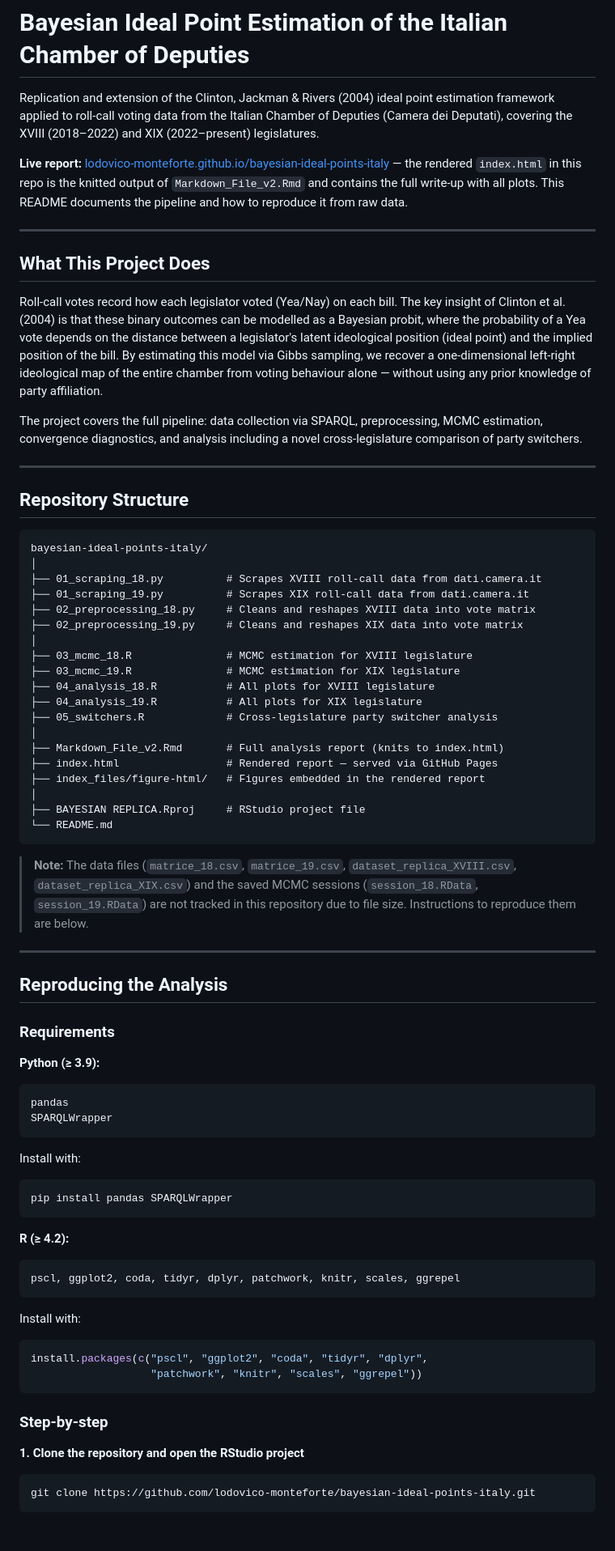
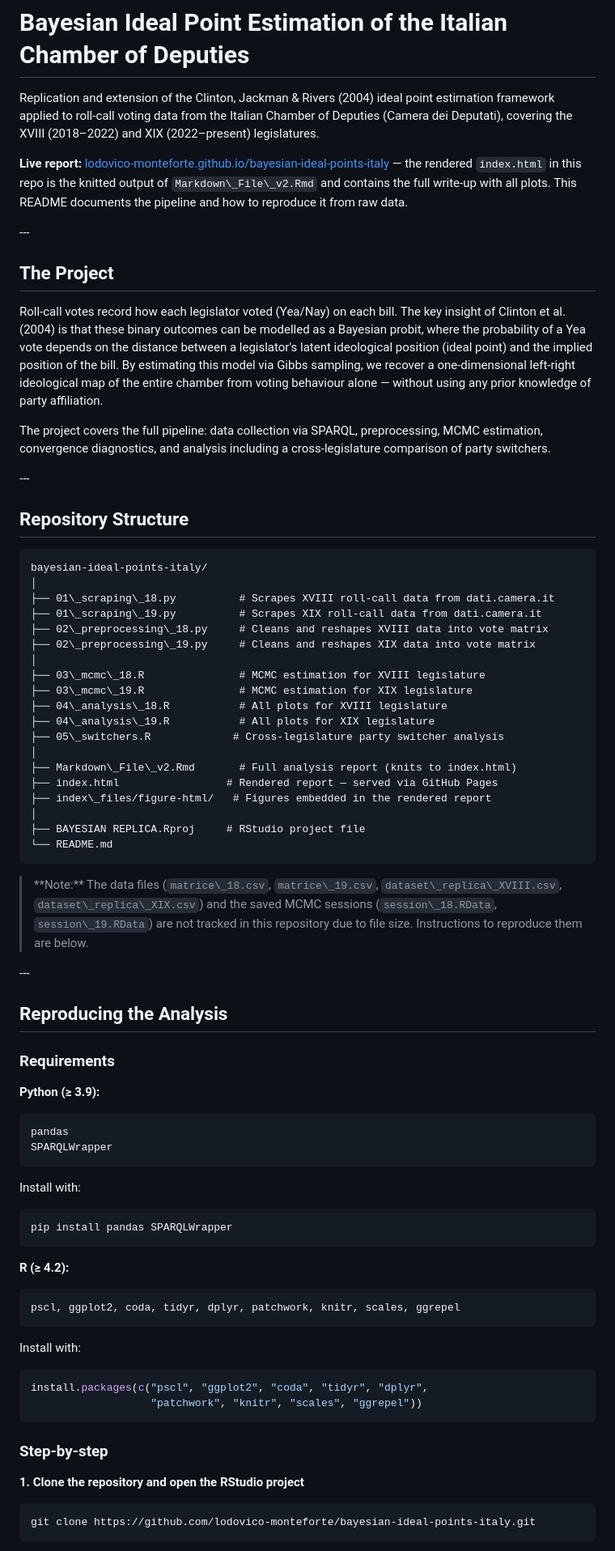
Before and after one commit to lodovico-monteforte/bayesian-ideal-points-italy, a Markdown page: README.md, the part around one of its changes. Shown at 81% size. Drawn GitHub-style.

````diff
--- a/README.md
+++ b/README.md
@@ -1,18 +1,18 @@
 # Bayesian Ideal Point Estimation of the Italian Chamber of Deputies
 
-Replication and extension of the Clinton, Jackman & Rivers (2004) ideal point
+Replication and extension of the Clinton, Jackman \& Rivers (2004) ideal point
 estimation framework applied to roll-call voting data from the Italian Chamber
 of Deputies (Camera dei Deputati), covering the XVIII (2018–2022) and XIX
 (2022–present) legislatures.
 
 **Live report:** [lodovico-monteforte.github.io/bayesian-ideal-points-italy](https://lodovico-monteforte.github.io/bayesian-ideal-points-italy/)
 — the rendered `index.html` in this repo is the knitted output of
-`Markdown_File_v2.Rmd` and contains the full write-up with all plots. This
+`Markdown\_File\_v2.Rmd` and contains the full write-up with all plots. This
 README documents the pipeline and how to reproduce it from raw data.
 
----
+\---
 
-## What This Project Does
+## The Project
 
 Roll-call votes record how each legislator voted (Yea/Nay) on each bill. The
 key insight of Clinton et al. (2004) is that these binary outcomes can be
@@ -24,61 +24,67 @@ entire chamber from voting behaviour alone — without using any prior knowledge
 of party affiliation.
 
 The project covers the full pipeline: data collection via SPARQL, preprocessing,
-MCMC estimation, convergence diagnostics, and analysis including a novel
+MCMC estimation, convergence diagnostics, and analysis including a
 cross-legislature comparison of party switchers.
 
----
+\---
 
 ## Repository Structure
 
 ```
 bayesian-ideal-points-italy/
 │
-├── 01_scraping_18.py          # Scrapes XVIII roll-call data from dati.camera.it
-├── 01_scraping_19.py          # Scrapes XIX roll-call data from dati.camera.it
-├── 02_preprocessing_18.py     # Cleans and reshapes XVIII data into vote matrix
-├── 02_preprocessing_19.py     # Cleans and reshapes XIX data into vote matrix
+├── 01\_scraping\_18.py          # Scrapes XVIII roll-call data from dati.camera.it
+├── 01\_scraping\_19.py          # Scrapes XIX roll-call data from dati.camera.it
+├── 02\_preprocessing\_18.py     # Cleans and reshapes XVIII data into vote matrix
+├── 02\_preprocessing\_19.py     # Cleans and reshapes XIX data into vote matrix
 │
-├── 03_mcmc_18.R               # MCMC estimation for XVIII legislature
-├── 03_mcmc_19.R               # MCMC estimation for XIX legislature
-├── 04_analysis_18.R           # All plots for XVIII legislature
-├── 04_analysis_19.R           # All plots for XIX legislature
-├── 05_switchers.R             # Cross-legislature party switcher analysis
+├── 03\_mcmc\_18.R               # MCMC estimation for XVIII legislature
+├── 03\_mcmc\_19.R               # MCMC estimation for XIX legislature
+├── 04\_analysis\_18.R           # All plots for XVIII legislature
+├── 04\_analysis\_19.R           # All plots for XIX legislature
+├── 05\_switchers.R             # Cross-legislature party switcher analysis
 │
-├── Markdown_File_v2.Rmd       # Full analysis report (knits to index.html)
+├── Markdown\_File\_v2.Rmd       # Full analysis report (knits to index.html)
 ├── index.html                 # Rendered report — served via GitHub Pages
-├── index_files/figure-html/   # Figures embedded in the rendered report
+├── index\_files/figure-html/   # Figures embedded in the rendered report
 │
 ├── BAYESIAN REPLICA.Rproj     # RStudio project file
 └── README.md
 ```
 
-> **Note:** The data files (`matrice_18.csv`, `matrice_19.csv`,
-> `dataset_replica_XVIII.csv`, `dataset_replica_XIX.csv`) and the saved MCMC
-> sessions (`session_18.RData`, `session_19.RData`) are not tracked in this
+> \*\*Note:\*\* The data files (`matrice\_18.csv`, `matrice\_19.csv`,
+> `dataset\_replica\_XVIII.csv`, `dataset\_replica\_XIX.csv`) and the saved MCMC
+> sessions (`session\_18.RData`, `session\_19.RData`) are not tracked in this
 > repository due to file size. Instructions to reproduce them are below.
 
----
+\---
 
 ## Reproducing the Analysis
 
 ### Requirements
 
 **Python (≥ 3.9):**
+
 ```
 pandas
 SPARQLWrapper
 ```
+
 Install with:
+
 ```bash
 pip install pandas SPARQLWrapper
 ```
 
 **R (≥ 4.2):**
+
 ```
 pscl, ggplot2, coda, tidyr, dplyr, patchwork, knitr, scales, ggrepel
 ```
+
 Install with:
+
 ```r
 install.packages(c("pscl", "ggplot2", "coda", "tidyr", "dplyr",
                    "patchwork", "knitr", "scales", "ggrepel"))
@@ -87,6 +93,7 @@ install.packages(c("pscl", "ggplot2", "coda", "tidyr", "dplyr",
 ### Step-by-step
 
 **1. Clone the repository and open the RStudio project**
+
 ```bash
 git clone https://github.com/lodovico-monteforte/bayesian-ideal-points-italy.git
 ```
````
Also changed, not shown: other parts of README.md (+56 -46 lines).
